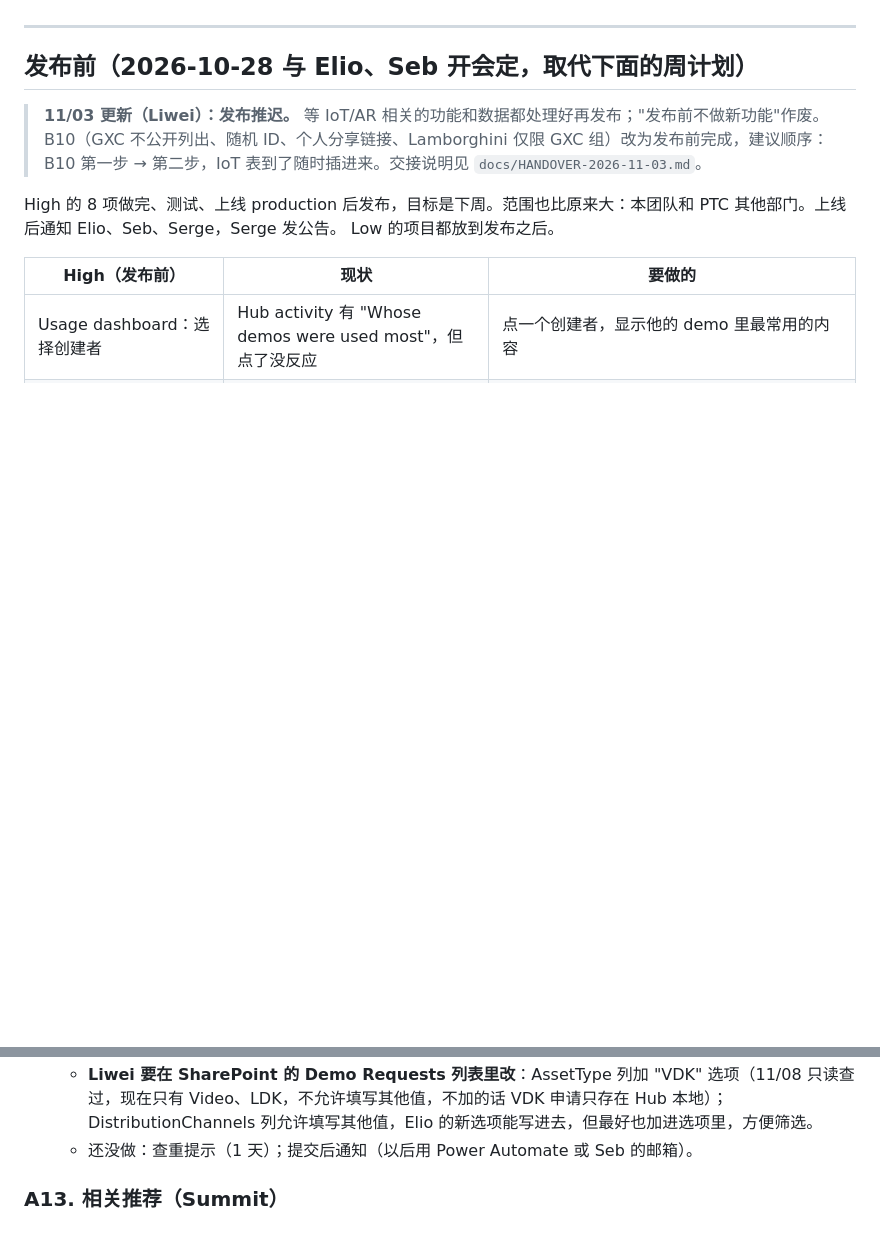
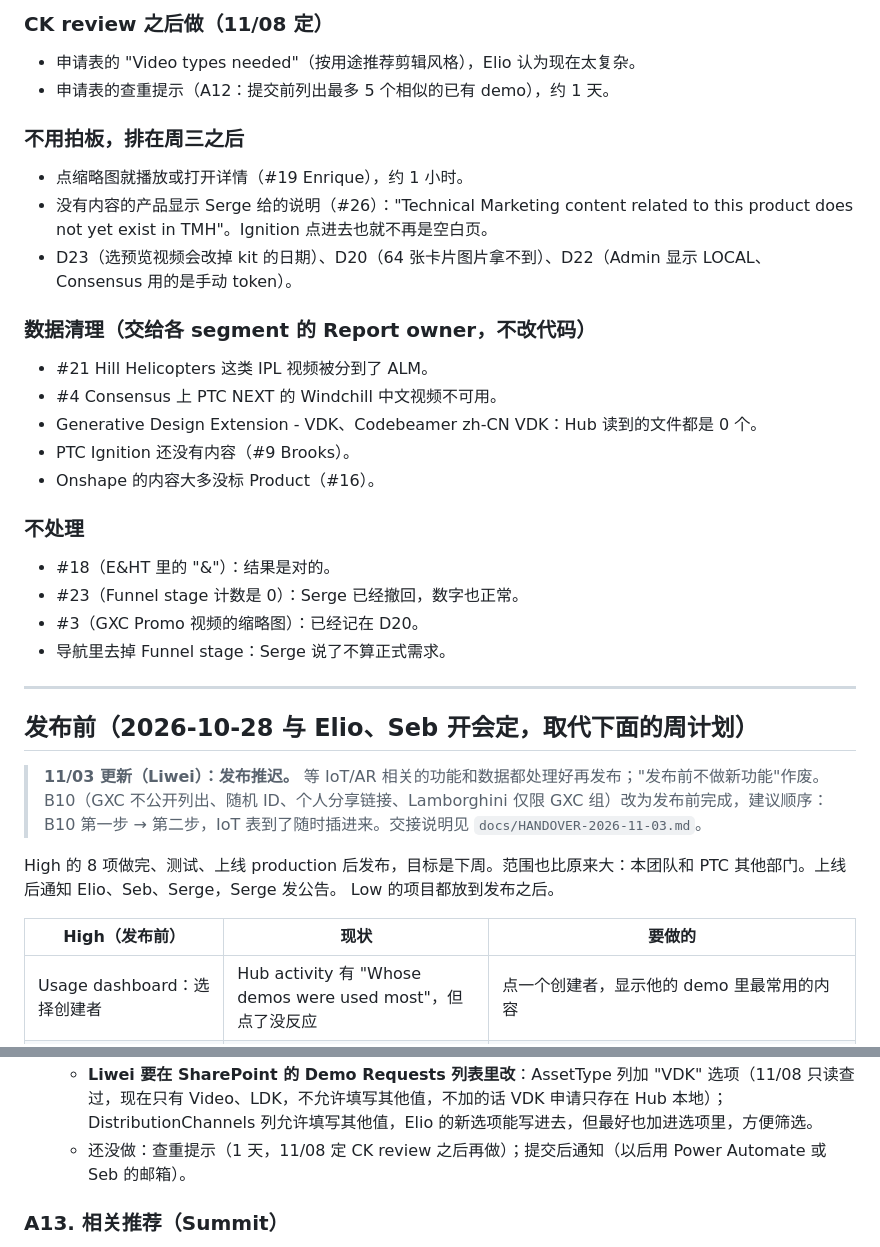
Before and after one commit to SebBergner/Technical-Marketing-Hub, a Markdown page: docs/BACKLOG.md, 2 parts joined by grey strips. GitHub-like rendering; blank space fills up the shorter version.

Commit message:
BACKLOG: stress-test feedback and the CK presentation, what is left and what needs a decision
Co-Authored-By: Claude Opus 5.5 <noreply@anthropic.com>

```diff
--- a/docs/BACKLOG.md
+++ b/docs/BACKLOG.md
@@ -12,3 +48,24 @@ SharePoint 里的数据清理（kit 日期、Demo Type、标错的 LDK/VDK、旧
+### CK review 之后做（11/08 定）
+- 申请表的 "Video types needed"（按用途推荐剪辑风格），Elio 认为现在太复杂。
+- 申请表的查重提示（A12：提交前列出最多 5 个相似的已有 demo），约 1 天。
+
+### 不用拍板，排在周三之后
+- 点缩略图就播放或打开详情（#19 Enrique），约 1 小时。
+- 没有内容的产品显示 Serge 给的说明（#26）："Technical Marketing content related to this product does not yet exist in TMH"。Ignition 点进去也就不再是空白页。
+- D23（选预览视频会改掉 kit 的日期）、D20（64 张卡片图片拿不到）、D22（Admin 显示 LOCAL、Consensus 用的是手动 token）。
+
+### 数据清理（交给各 segment 的 Report owner，不改代码）
+- #21 Hill Helicopters 这类 IPL 视频被分到了 ALM。
+- #4 Consensus 上 PTC NEXT 的 Windchill 中文视频不可用。
+- Generative Design Extension - VDK、Codebeamer zh-CN VDK：Hub 读到的文件都是 0 个。
+- PTC Ignition 还没有内容（#9 Brooks）。
+- Onshape 的内容大多没标 Product（#16）。
+
+### 不处理
+- #18（E&HT 里的 "&"）：结果是对的。
+- #23（Funnel stage 计数是 0）：Serge 已经撤回，数字也正常。
+- #3（GXC Promo 视频的缩略图）：已经记在 D20。
+- 导航里去掉 Funnel stage：Serge 说了不算正式需求。
 
 ---
 
@@ -407,7 +464,7 @@ Serge、Elio、Seb、Liwei。下周开始开发前的最后一次会议，原 TM
 - **工作量**：改名和说明 1 小时；查重 1 天。
 - **11/08 已做（为周三 Serge 向 CK 汇报，Elio、Liwei 11/06 会议定）**：表单重新开放，所有 PTC 员工都能提交，partner 不能（不再看 Create demos 权限）；改名 "New Asset Inquiry"，顶部加队列说明；类型按 Elio 的 concept 写作 Technical Demo Video、VDK、LDK；产品始终列出 Creo、Codebeamer、Windchill、PTC Jetstream、PTC Ignition、ServiceMax、PTC Orbit（Ignition 还没有内容也列出）；Distribution plan 换成 Elio 的 7 个选项（Social、PTC.com、Product Launch Kit、Marketing Campaign、Sales Play、Technical Sales Asset、Event/Trade Show）；去掉 "Video types needed"（太复杂，CK review 之后再做）；姓名和邮箱用登录账号预填。修了一个旧错误：申请 VDK 时 SharePoint 的 AssetType 写成了 "LDK"。本地没有提交测试（会写进真实的 Demo Requests 列表）。
   - **Liwei 要在 SharePoint 的 Demo Requests 列表里改**：AssetType 列加 "VDK" 选项（11/08 只读查过，现在只有 Video、LDK，不允许填写其他值，不加的话 VDK 申请只存在 Hub 本地）；DistributionChannels 列允许填写其他值，Elio 的新选项能写进去，但最好也加进选项里，方便筛选。
-  - 还没做：查重提示（1 天）；提交后通知（以后用 Power Automate 或 Seb 的邮箱）。
+  - 还没做：查重提示（1 天，11/08 定 CK review 之后再做）；提交后通知（以后用 Power Automate 或 Seb 的邮箱）。
 
 ### A13. 相关推荐（Summit）
 - **来源**：Summit：demo 页显示"你可能也需要"。
```
Also changed, not shown: other parts of docs/BACKLOG.md (+36 -0 lines).
